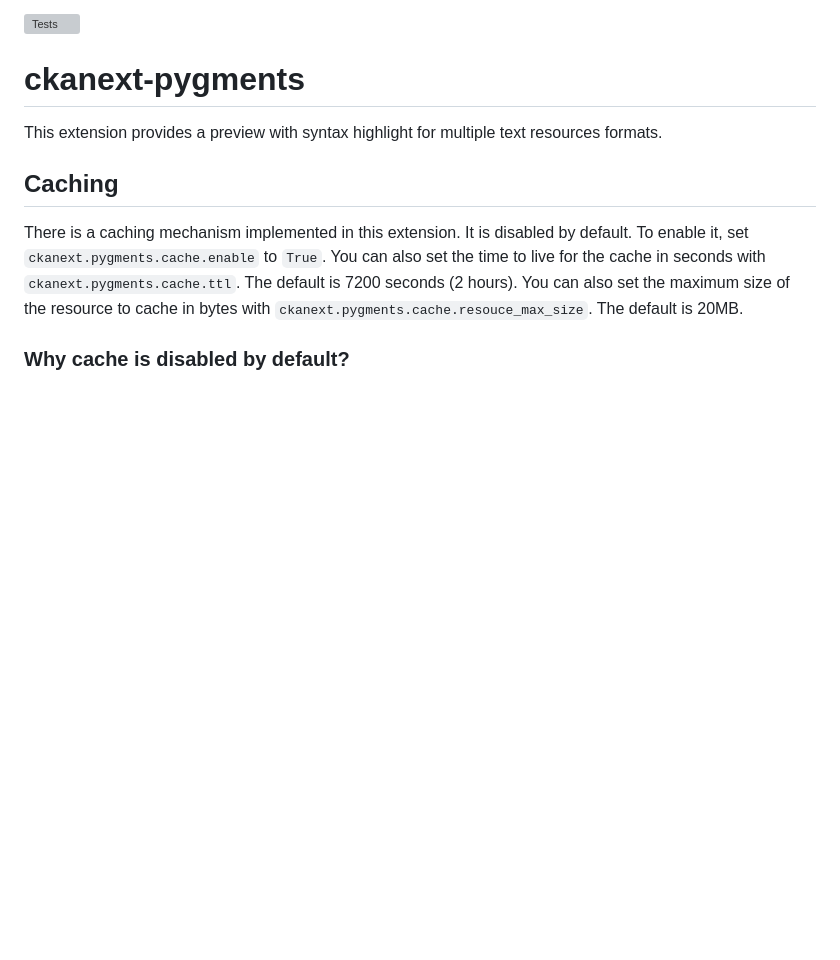
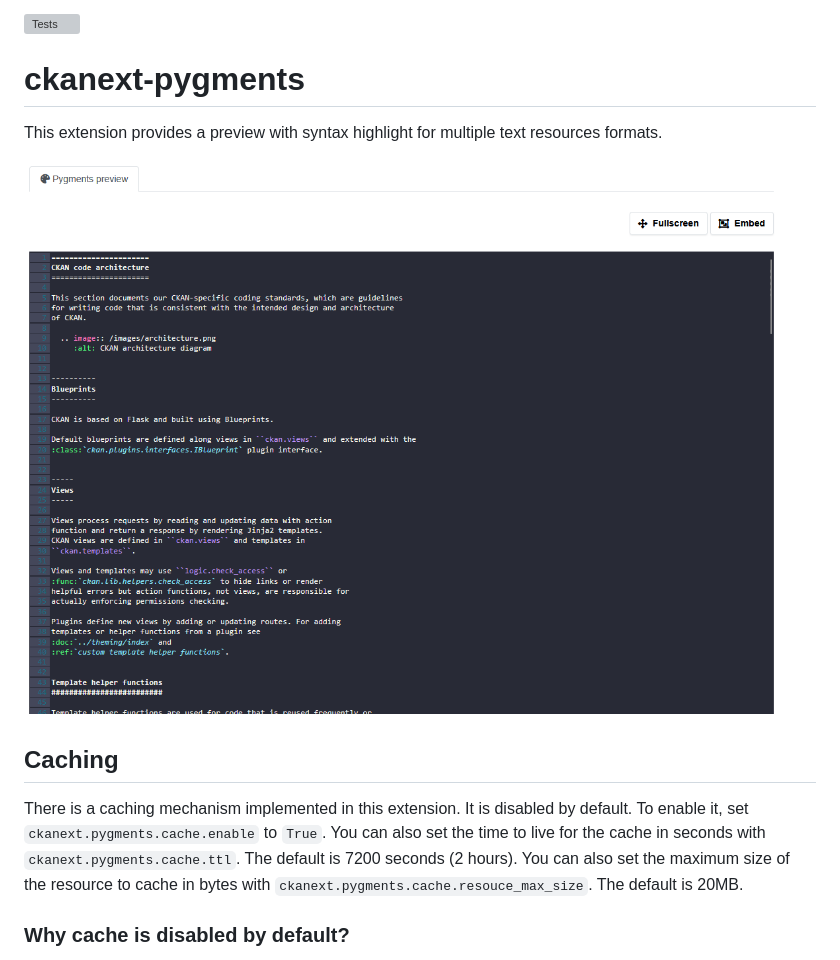
Before and after one commit to DataShades/ckanext-pygments, a Markdown page: README.md, the part around the change. GitHub-like rendering; pictures changed too: doc/preview.png (added); blank space fills up the shorter version; grey boxes are pictures that could not be loaded.

Commit message:
docs: update readme

```diff
--- a/README.md
+++ b/README.md
@@ -3,6 +3,8 @@
 # ckanext-pygments
 
 This extension provides a preview with syntax highlight for multiple text resources formats.
+
+![Preview](doc/preview.png)
 
 ## Caching
 There is a caching mechanism implemented in this extension. It is disabled by default. To enable it, set `ckanext.pygments.cache.enable` to `True`. You can also set the time to live for the cache in seconds with `ckanext.pygments.cache.ttl`. The default is 7200 seconds (2 hours). You can also set the maximum size of the resource to cache in bytes with `ckanext.pygments.cache.resouce_max_size`. The default is 20MB.
```
Also changed, not shown: 1 other file.
